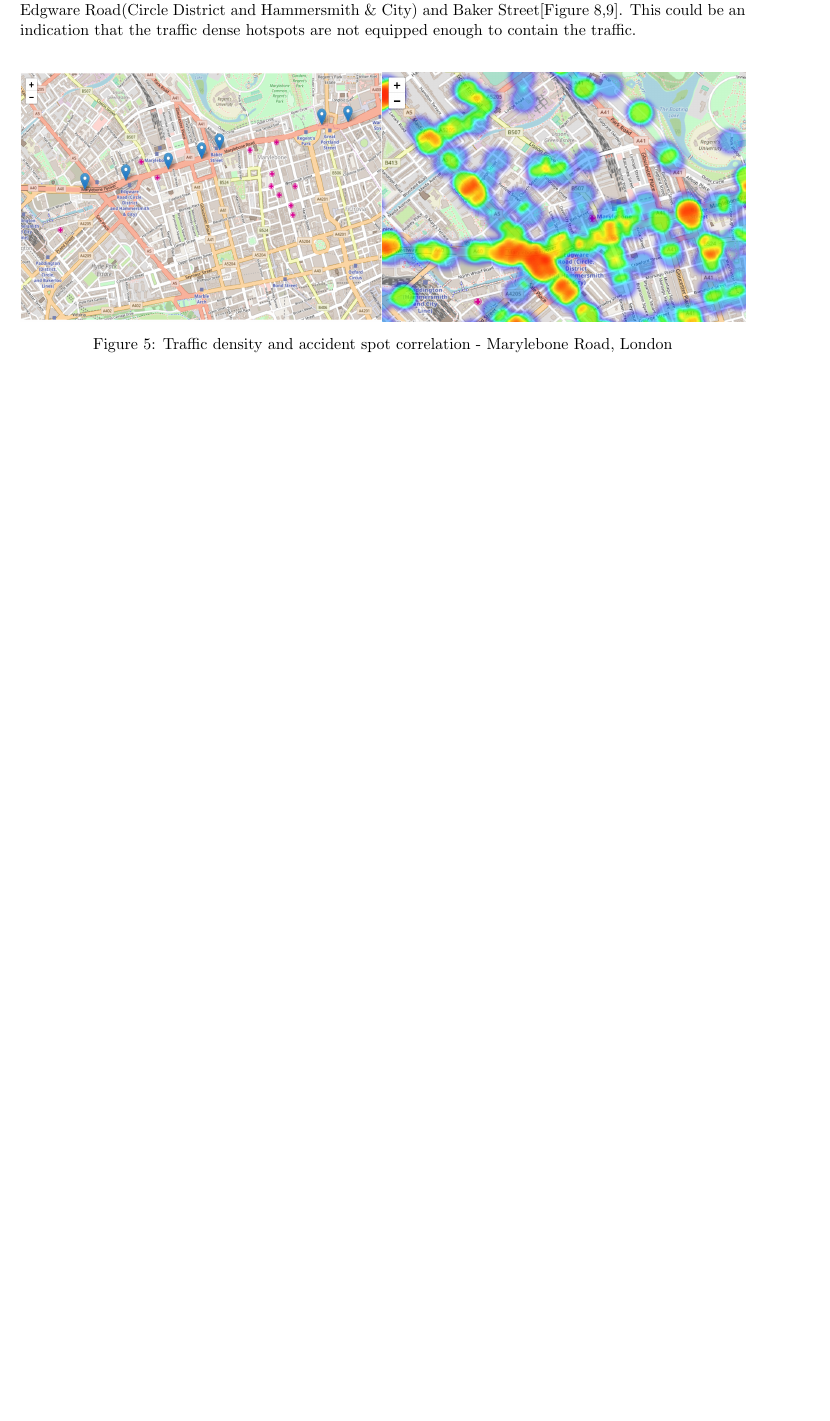
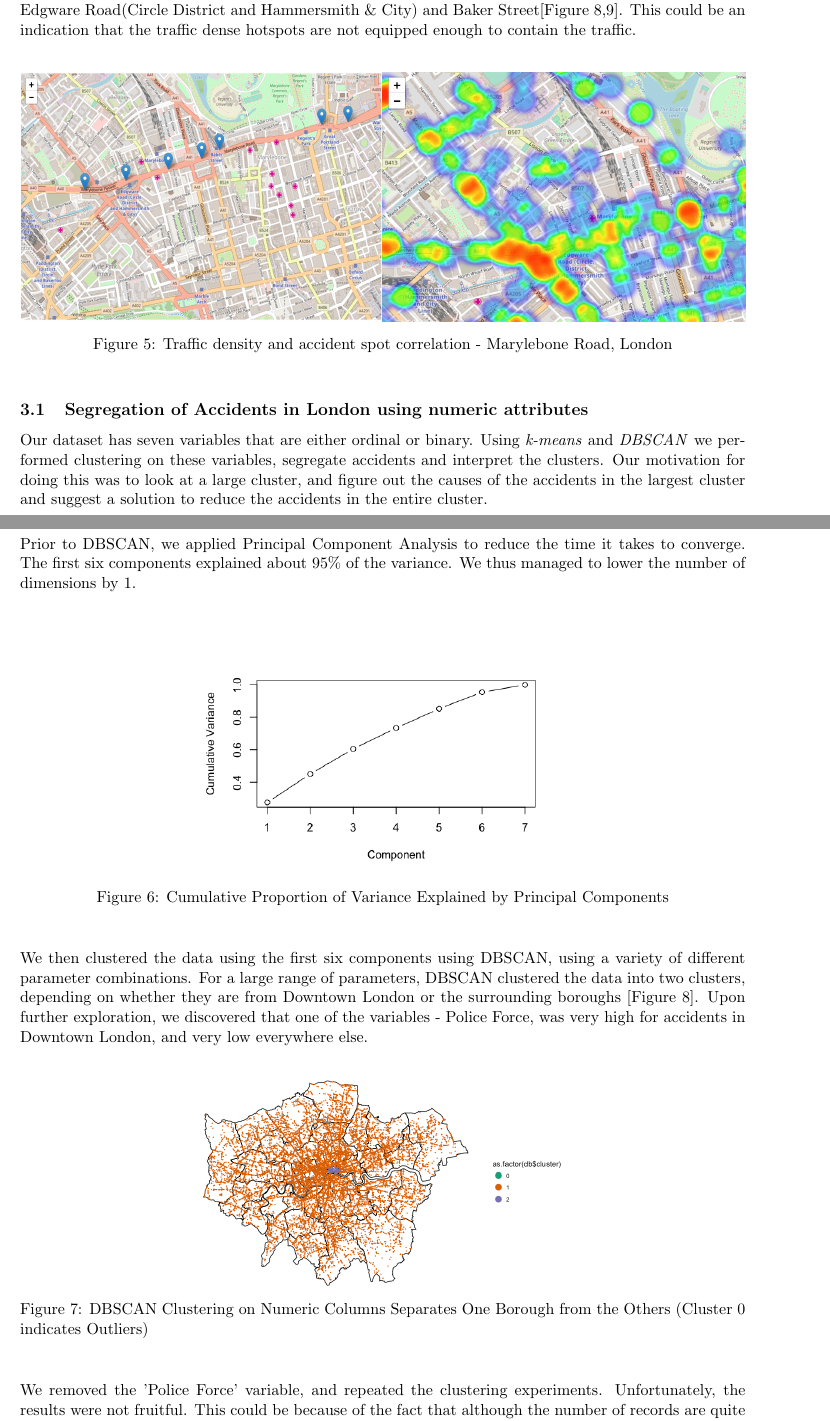
Before and after one commit to srjit/kaggle-uk-accident-data-analysis, a LaTeX document (reports/final-report/report.tex): part of page 3 of 5 before the commit and two parts of pages 3 and 4 of 7 after it, the two joined at a grey line, cut so that both start at the same text, the shorter picture padded with empty space. Compiled offline with pdfLaTeX.

Commit message:
report update

```diff
--- a/reports/final-report/report.tex
+++ b/reports/final-report/report.tex
@@ -109,6 +109,36 @@ Examining the clusters, we could see that the density of traffic in spots belong
 \end{figure}
 
 
+
+\subsection{Segregation of Accidents in London using numeric attributes}
+
+Our dataset has seven variables that are either ordinal or binary. Using \textit{k-means} and \textit{DBSCAN} we performed clustering on these variables, segregate accidents and interpret the clusters. Our motivation for doing this was to look at a large cluster, and figure out the causes of the accidents in the largest cluster and suggest a solution to reduce the accidents in the entire cluster. \\
+
+Prior to DBSCAN, we applied Principal Component Analysis to reduce the time it takes to converge.   The first six components explained about 95\% of the variance. We thus managed to lower the number of dimensions by 1. \\
+
+\begin{figure}[!htb]
+    \begin{center}
+      \includegraphics[height=6cm,keepaspectratio]{pca.png}
+      \caption{Cumulative Proportion of Variance Explained by Principal Components}
+    \end{center}
+ \end{figure}
+
+We then clustered the data using the first six components using DBSCAN, using a variety of different parameter combinations. For a large range of parameters, DBSCAN clustered the data into two clusters, depending on whether they are from Downtown London or the surrounding boroughs [Figure 8]. Upon further exploration, we discovered that one of the variables - Police Force, was very high for accidents in Downtown London, and very low everywhere else. \\
+
+\begin{figure}[!htb]
+    \begin{center}
+      \includegraphics[height=5cm, keepaspectratio]{db_1_county.png}
+      \caption{DBSCAN Clustering on Numeric Columns Separates One Borough from the Others (Cluster 0 indicates Outliers)}
+    \end{center}
+\end{figure}
+
+We removed the 'Police Force' variable, and repeated the clustering experiments. Unfortunately, the results were not fruitful. This could be because of the fact that although the number of records are quite high, there are not a large number of unique values that its numeric variables could take. For example, Accident Severity could only take a value of 1, 2 or 3. We then decide to instead focus on some of the nominal variables.
+
+\subsection{Road and Lighting Conditions}
+
+
+\section{References}
+
 \pagebreak
 \section{Appendix}
 \begin{figure}[!htb]
```
Also changed, not shown: reports/final-report/cluster-eg.png (added), reports/final-report/db_1_county.png (added), reports/final-report/pca.png (added), reports/final-report/sl_london.png (added), reports/final-report/report.tex (16 more changed lines), 3 other files.
